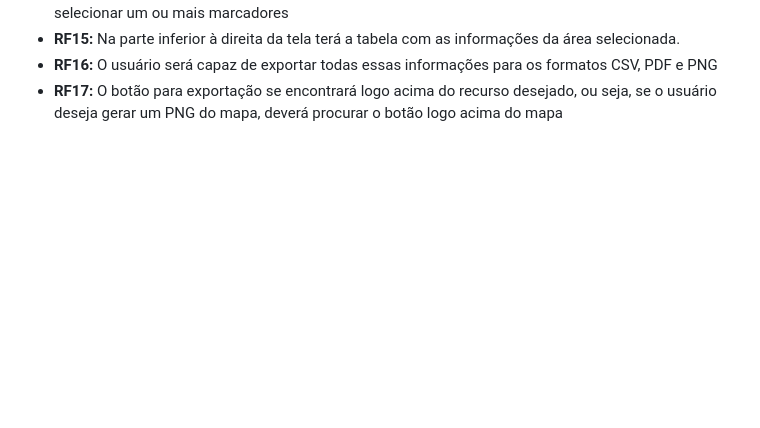
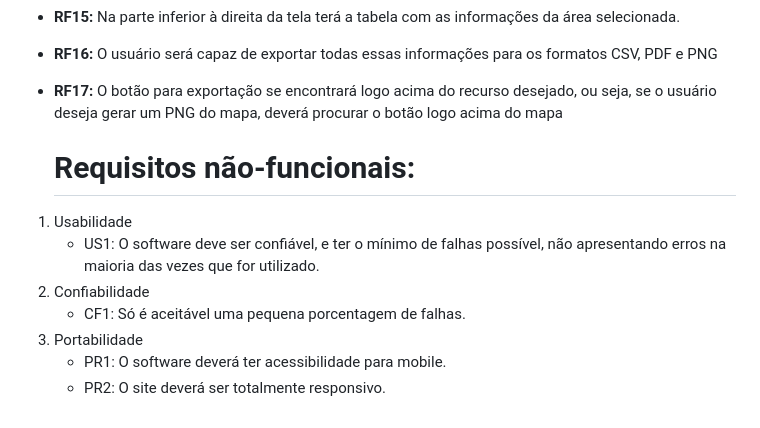
Before and after one commit to lorranprt/grupo-4d, a Markdown page: README.md, the part around one of its changes. GitHub-like rendering; blank space fills up the shorter version.

```diff
--- a/README.md
+++ b/README.md
@@ -66,3 +67,13 @@ meteorologistas)
 - **RF15:** Na parte inferior à direita da tela terá a tabela com as informações da área selecionada.
 - **RF16:** O usuário será capaz de exportar todas essas informações para os formatos CSV, PDF e PNG
 - **RF17:** O botão para exportação se encontrará logo acima do recurso desejado, ou seja, se o usuário deseja gerar um PNG do mapa, deverá procurar o botão logo acima do mapa
+
+  # Requisitos não-funcionais:
+
+1. Usabilidade
+	- US1: O software deve ser confiável, e ter o mínimo de falhas possível, não apresentando erros na maioria das vezes que for utilizado.
+2. Confiabilidade
+	- CF1: Só é aceitável uma pequena porcentagem de falhas.
+3. Portabilidade
+	- PR1: O software deverá ter acessibilidade para mobile.
+	- PR2: O site deverá ser totalmente responsivo.
```
Also changed, not shown: other parts of README.md (+1 -0 lines).
